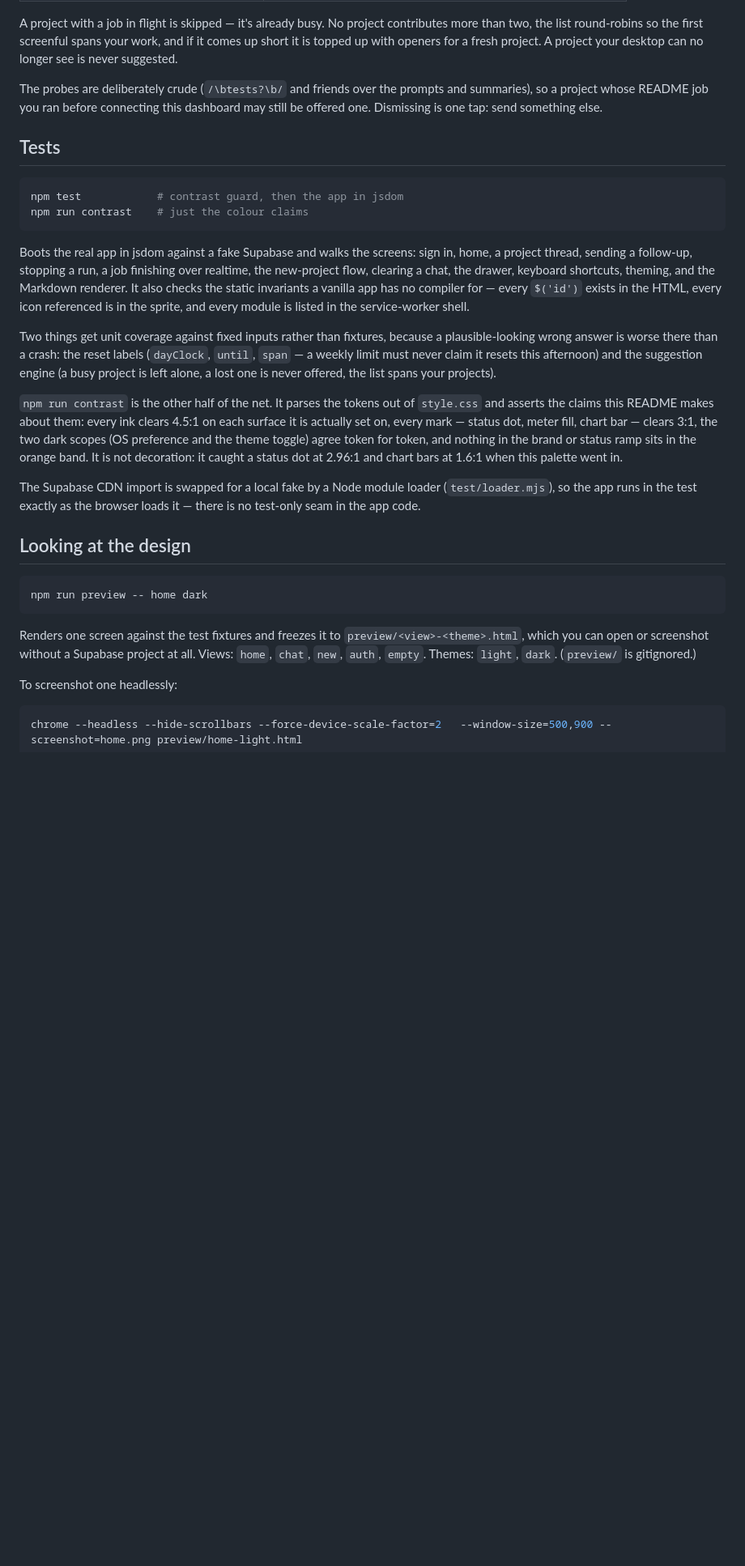
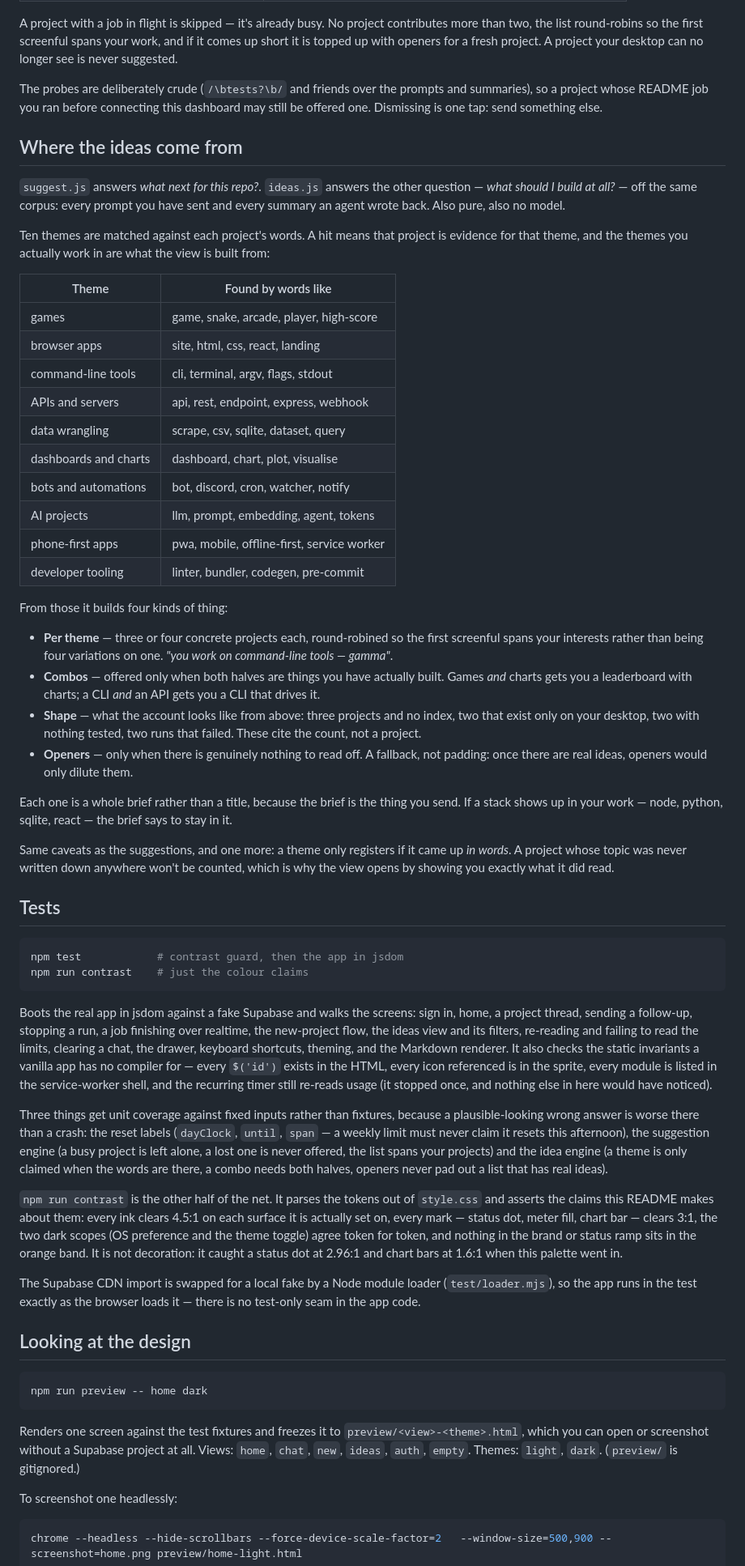
Before and after one commit to MOTOMOTO2/claude-remote-dashboard, a Markdown page: README.md, the part around one of its changes. Shown at 81% size. Drawn GitHub-style; blank space fills up the shorter version.

Commit message:
README: the Ideas view, the themes it reads, and why usage is polled
Co-Authored-By: Claude Opus 5 <noreply@anthropic.com>

````diff
--- a/README.md
+++ b/README.md
@@ -99,6 +109,51 @@ The probes are deliberately crude (`/\btests?\b/` and friends over the prompts
 and summaries), so a project whose README job you ran before connecting this
 dashboard may still be offered one. Dismissing is one tap: send something else.
 
+## Where the ideas come from
+
+`suggest.js` answers *what next for this repo?*. `ideas.js` answers the other
+question — *what should I build at all?* — off the same corpus: every prompt you
+have sent and every summary an agent wrote back. Also pure, also no model.
+
+Ten themes are matched against each project's words. A hit means that project is
+evidence for that theme, and the themes you actually work in are what the view
+is built from:
+
+| Theme | Found by words like |
+|---|---|
+| games | game, snake, arcade, player, high-score |
+| browser apps | site, html, css, react, landing |
+| command-line tools | cli, terminal, argv, flags, stdout |
+| APIs and servers | api, rest, endpoint, express, webhook |
+| data wrangling | scrape, csv, sqlite, dataset, query |
+| dashboards and charts | dashboard, chart, plot, visualise |
+| bots and automations | bot, discord, cron, watcher, notify |
+| AI projects | llm, prompt, embedding, agent, tokens |
+| phone-first apps | pwa, mobile, offline-first, service worker |
+| developer tooling | linter, bundler, codegen, pre-commit |
+
+From those it builds four kinds of thing:
+
+- **Per theme** — three or four concrete projects each, round-robined so the
+  first screenful spans your interests rather than being four variations on
+  one. *"you work on command-line tools — gamma"*.
+- **Combos** — offered only when both halves are things you have actually
+  built. Games *and* charts gets you a leaderboard with charts; a CLI *and* an
+  API gets you a CLI that drives it.
+- **Shape** — what the account looks like from above: three projects and no
+  index, two that exist only on your desktop, two with nothing tested, two runs
+  that failed. These cite the count, not a project.
+- **Openers** — only when there is genuinely nothing to read off. A fallback,
+  not padding: once there are real ideas, openers would only dilute them.
+
+Each one is a whole brief rather than a title, because the brief is the thing
+you send. If a stack shows up in your work — node, python, sqlite, react — the
+brief says to stay in it.
+
+Same caveats as the suggestions, and one more: a theme only registers if it came
+up *in words*. A project whose topic was never written down anywhere won't be
+counted, which is why the view opens by showing you exactly what it did read.
+
 ## Tests
 
 ```sh
@@ -108,17 +163,21 @@ npm run contrast    # just the colour claims
 
 Boots the real app in jsdom against a fake Supabase and walks the screens: sign
 in, home, a project thread, sending a follow-up, stopping a run, a job finishing
-over realtime, the new-project flow, clearing a chat, the drawer, keyboard
-shortcuts, theming, and the Markdown renderer. It also checks the static
-invariants a vanilla app has no compiler for — every `$('id')` exists in the
-HTML, every icon referenced is in the sprite, and every module is listed in the
-service-worker shell.
+over realtime, the new-project flow, the ideas view and its filters, re-reading
+and failing to read the limits, clearing a chat, the drawer, keyboard shortcuts,
+theming, and the Markdown renderer. It also checks the static invariants a
+vanilla app has no compiler for — every `$('id')` exists in the HTML, every icon
+referenced is in the sprite, every module is listed in the service-worker shell,
+and the recurring timer still re-reads usage (it stopped once, and nothing else
+in here would have noticed).
 
-Two things get unit coverage against fixed inputs rather than fixtures, because
-a plausible-looking wrong answer is worse there than a crash: the reset labels
-(`dayClock`, `until`, `span` — a weekly limit must never claim it resets this
-afternoon) and the suggestion engine (a busy project is left alone, a lost one
-is never offered, the list spans your projects).
+Three things get unit coverage against fixed inputs rather than fixtures,
+because a plausible-looking wrong answer is worse there than a crash: the reset
+labels (`dayClock`, `until`, `span` — a weekly limit must never claim it resets
+this afternoon), the suggestion engine (a busy project is left alone, a lost one
+is never offered, the list spans your projects) and the idea engine (a theme is
+only claimed when the words are there, a combo needs both halves, openers never
+pad out a list that has real ideas).
 
 `npm run contrast` is the other half of the net. It parses the tokens out of
 `style.css` and asserts the claims this README makes about them: every ink
@@ -140,8 +199,8 @@ npm run preview -- home dark
 
 Renders one screen against the test fixtures and freezes it to
 `preview/<view>-<theme>.html`, which you can open or screenshot without a
-Supabase project at all. Views: `home`, `chat`, `new`, `auth`, `empty`. Themes:
-`light`, `dark`. (`preview/` is gitignored.)
+Supabase project at all. Views: `home`, `chat`, `new`, `ideas`, `auth`, `empty`.
+Themes: `light`, `dark`. (`preview/` is gitignored.)
 
 To screenshot one headlessly:
 
````
Also changed, not shown: other parts of README.md (+28 -9 lines).
